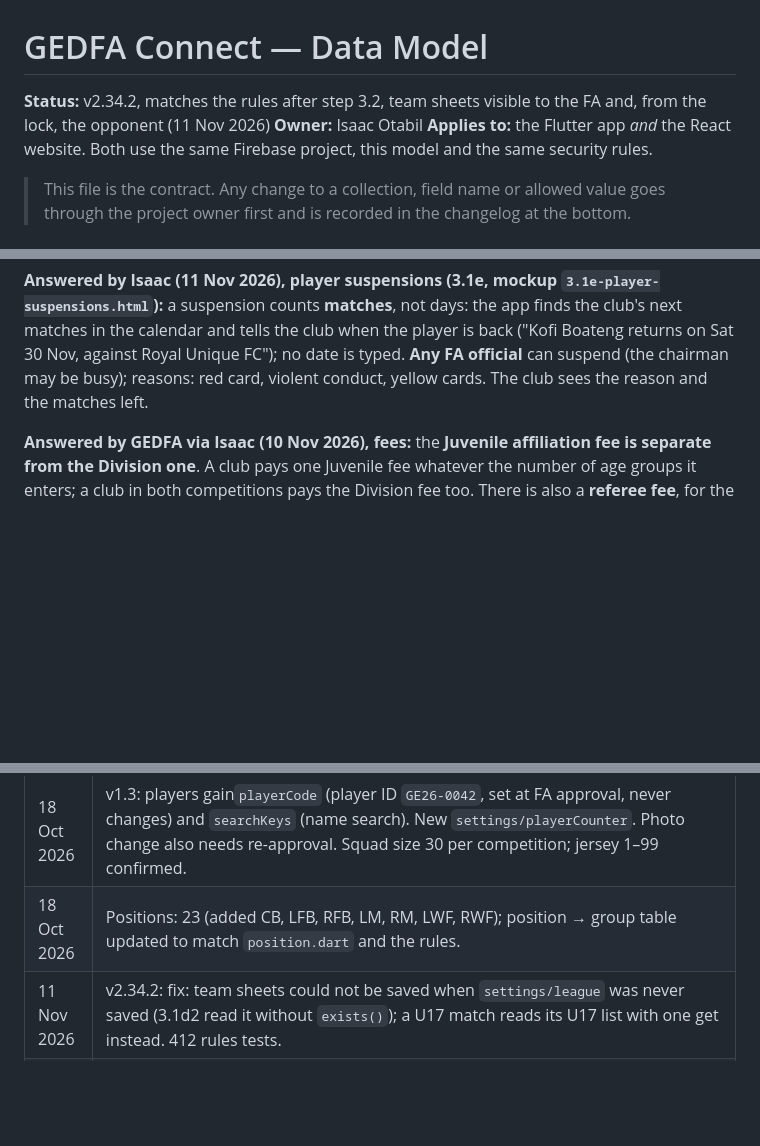
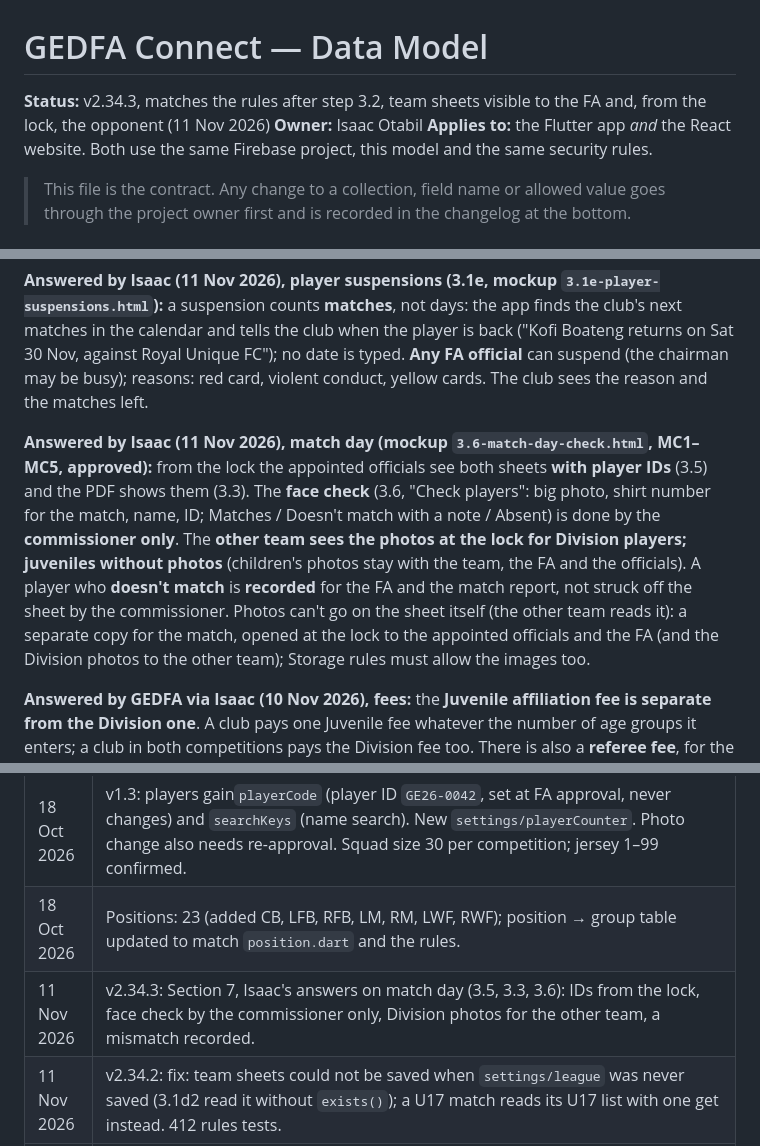
Before and after one commit to IsaacCodes01/gedfa-connect, a Markdown page: docs/DATA_MODEL.md, 3 parts joined by grey strips. GitHub-like rendering; blank space fills up the shorter version.

```diff
--- a/docs/DATA_MODEL.md
+++ b/docs/DATA_MODEL.md
@@ -1,6 +1,6 @@
 # GEDFA Connect — Data Model
 
-**Status:** v2.34.2, matches the rules after step 3.2, team sheets visible to the FA and, from the lock, the opponent (11 Nov 2026)
+**Status:** v2.34.3, matches the rules after step 3.2, team sheets visible to the FA and, from the lock, the opponent (11 Nov 2026)
 **Owner:** Isaac Otabil
 **Applies to:** the Flutter app *and* the React website. Both use the same Firebase project, this model and the same security rules.
 
@@ -893,6 +893,8 @@ Feed rules: never include dates of birth; player photos only if agreed with GEDF
 
 **Answered by Isaac (11 Nov 2026), player suspensions (3.1e, mockup `3.1e-player-suspensions.html`):** a suspension counts **matches**, not days: the app finds the club's next matches in the calendar and tells the club when the player is back ("Kofi Boateng returns on Sat 30 Nov, against Royal Unique FC"); no date is typed. **Any FA official** can suspend (the chairman may be busy); reasons: red card, violent conduct, yellow cards. The club sees the reason and the matches left.
 
+**Answered by Isaac (11 Nov 2026), match day (mockup `3.6-match-day-check.html`, MC1–MC5, approved):** from the lock the appointed officials see both sheets **with player IDs** (3.5) and the PDF shows them (3.3). The **face check** (3.6, "Check players": big photo, shirt number for the match, name, ID; Matches / Doesn't match with a note / Absent) is done by the **commissioner only**. The **other team sees the photos at the lock for Division players; juveniles without photos** (children's photos stay with the team, the FA and the officials). A player who **doesn't match** is **recorded** for the FA and the match report, not struck off the sheet by the commissioner. Photos can't go on the sheet itself (the other team reads it): a separate copy for the match, opened at the lock to the appointed officials and the FA (and the Division photos to the other team); Storage rules must allow the images too.
+
 **Answered by GEDFA via Isaac (10 Nov 2026), fees:** the **Juvenile affiliation fee is separate from the Division one**. A club pays one Juvenile fee whatever the number of age groups it enters; a club in both competitions pays the Division fee too. There is also a **referee fee**, for the Division and for the Juvenile league. Every fee (affiliation and referee) can be paid in instalments, like the affiliation fee today, and its amount is set in League settings. Planned as its own payments step (after JA): today `settings/league.fee` and `fees/{season}_{uid}` hold one affiliation fee per club.
 
 **Decided by Isaac (10 Nov 2026), team dashboard (mockup `td-team-dashboard.html`):** a team is match-ready with the matchday squad (`settings/league.matchdaySquad`, 18) of approved players, per competition and per juvenile age group; with fewer than that but at least `minPlayers` (7) it can still play. Teams land on a new Home tab (Home · Squad · Fixtures · Profiles · More). A club in both competitions gets a Division | Juvenile switch on Home and Fixtures (matches only), and a month calendar (opponent crests on match days; League, Cup, Gala) on Home and in Fixtures. The team sheet line comes in 3.1.
@@ -926,6 +928,7 @@ Still open:
 | 17 Oct 2026 | v1.2: competitions.`categories` (`division`, `juvenile`; one or both) on `teamRequests` and `teams`; one registration per club. Players gain `category`; juvenile age group derived from date of birth. Juvenile questions added for GEDFA.                                                                          |
 | 18 Oct 2026 | v1.3: players gain`playerCode` (player ID `GE26-0042`, set at FA approval, never changes) and `searchKeys` (name search). New `settings/playerCounter`. Photo change also needs re-approval. Squad size 30 per competition; jersey 1–99 confirmed.                                                                      |
 | 18 Oct 2026 | Positions: 23 (added CB, LFB, RFB, LM, RM, LWF, RWF); position → group table updated to match `position.dart` and the rules. |
+| 11 Nov 2026 | v2.34.3: Section 7, Isaac's answers on match day (3.5, 3.3, 3.6): IDs from the lock, face check by the commissioner only, Division photos for the other team, a mismatch recorded. |
 | 11 Nov 2026 | v2.34.2: fix: team sheets could not be saved when `settings/league` was never saved (3.1d2 read it without `exists()`); a U17 match reads its U17 list with one get instead. 412 rules tests. |
 | 11 Nov 2026 | v2.34.1: Section 7, Isaac's answers on player suspensions (3.1e). |
 | 11 Nov 2026 | v2.34 (3.2): `teamSheets.players` (copies: name, position, usual number, player ID, age group); the opponent reads a sheet from the lock. 411 rules tests. |
```
Also changed, not shown: CLAUDE.md (+3 -3 lines).
